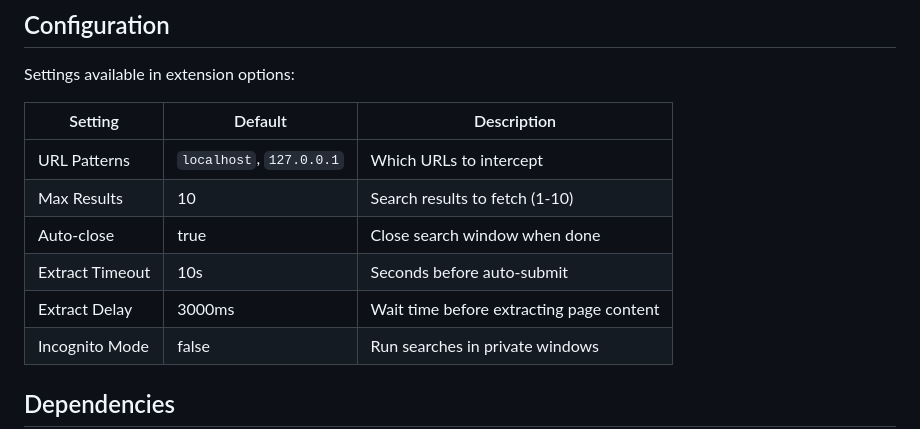
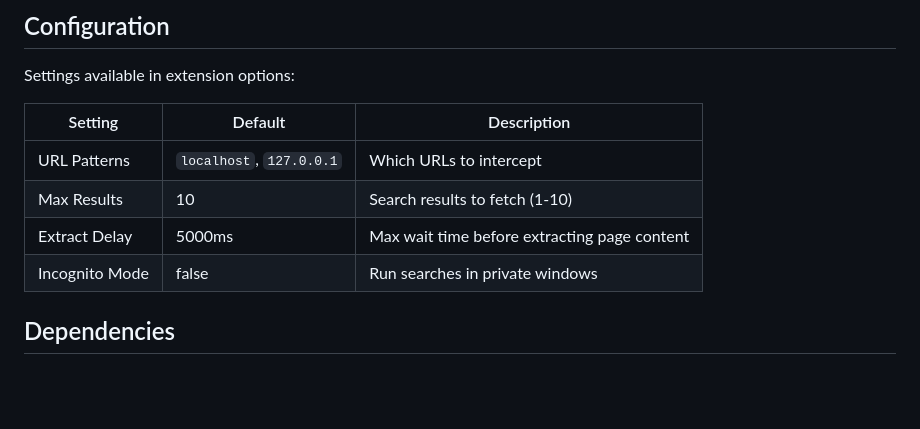
Before and after one commit to tbocek/llm-local-web-search, a Markdown page: Readme.md, the part around the change. GitHub-like rendering; blank space fills up the shorter version.

```diff
--- a/Readme.md
+++ b/Readme.md
@@ -68,9 +68,7 @@ Settings available in extension options:
 |---------|---------|-------------|
 | URL Patterns | `localhost`, `127.0.0.1` | Which URLs to intercept |
 | Max Results | 10 | Search results to fetch (1-10) |
-| Auto-close | true | Close search window when done |
-| Extract Timeout | 10s | Seconds before auto-submit |
-| Extract Delay | 3000ms | Wait time before extracting page content |
+| Extract Delay | 5000ms | Max wait time before extracting page content |
 | Incognito Mode | false | Run searches in private windows |
 
 ## Dependencies
```
